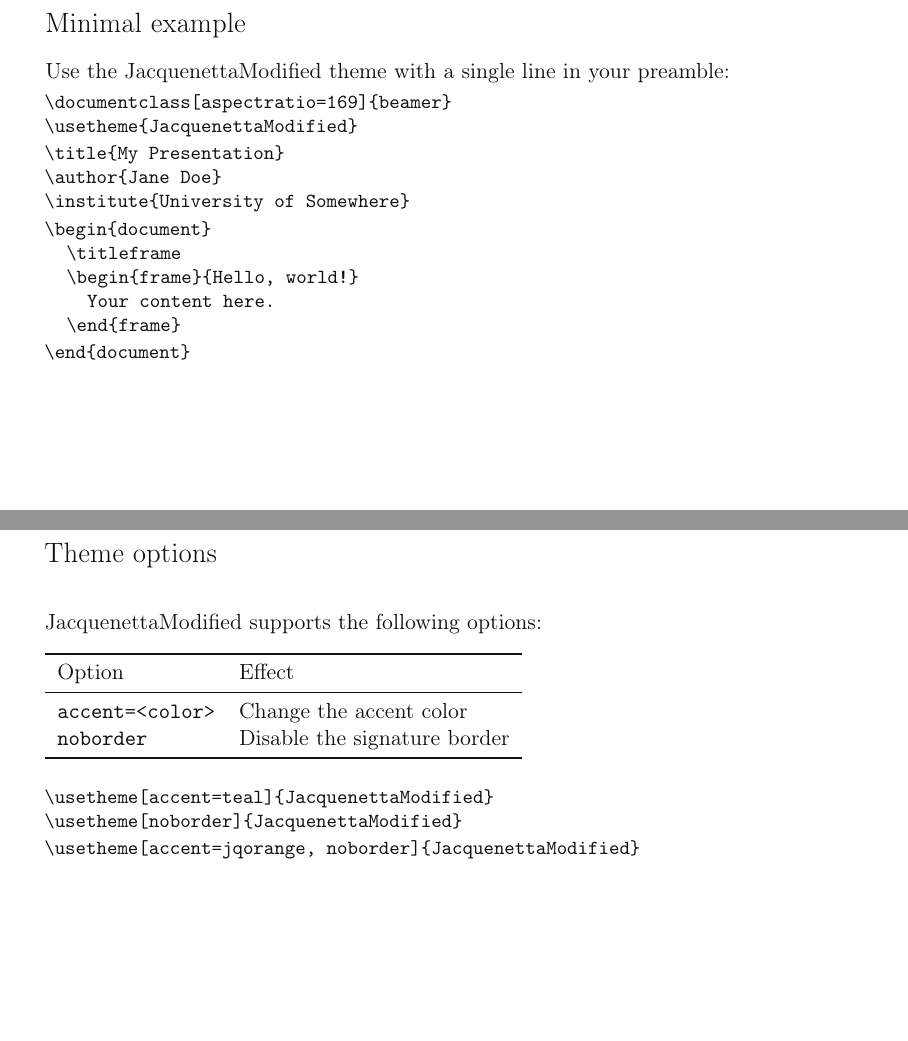
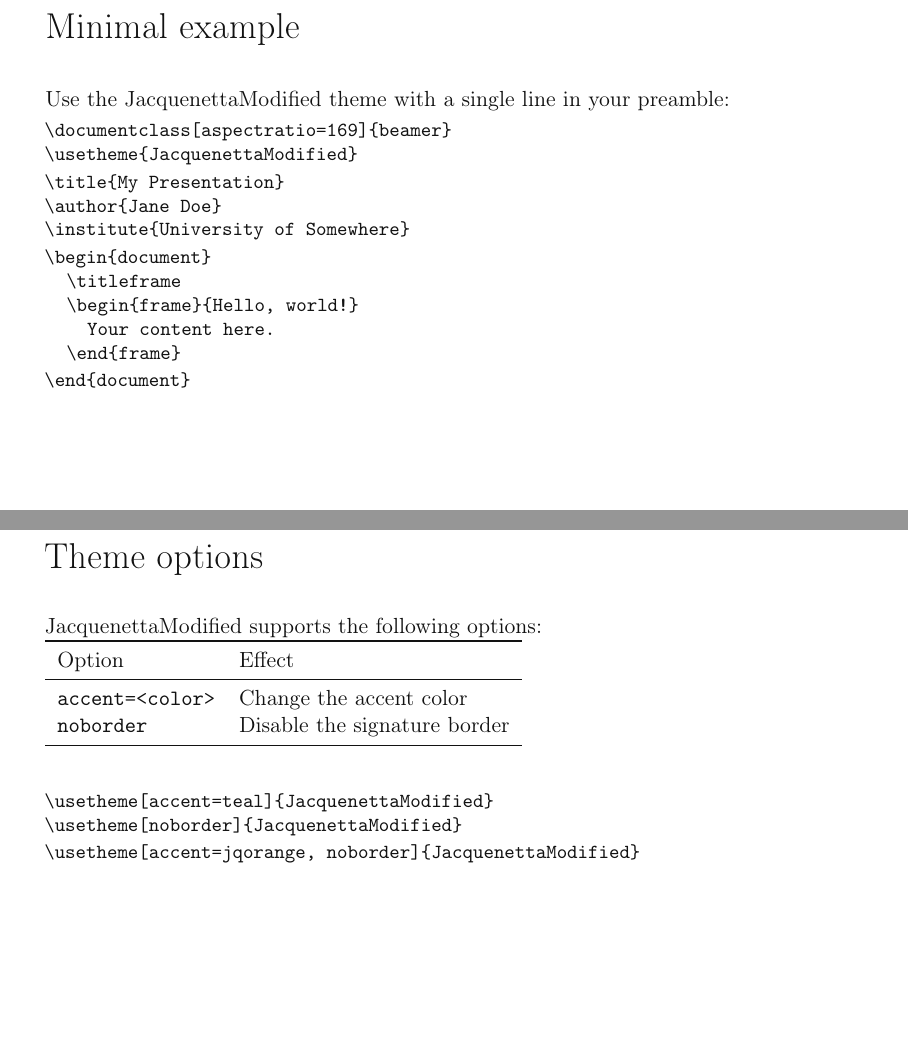
Before and after one commit to psymbio/Jacquenetta-beamer-theme, LaTeX slides (src/example.tex, which reads src/beamerfontthemeJacquenettaModified.sty, src/beamerouterthemeJacquenettaModified.sty): pages 2 and 3 of 17, joined at a grey line. Compiled offline with pdfLaTeX.

Commit message:
title font size and padding

```diff
--- a/src/beamerfontthemeJacquenettaModified.sty
+++ b/src/beamerfontthemeJacquenettaModified.sty
@@ -35,7 +35,7 @@
 
 \setbeamerfont{title}{size=\fontsize{20}{24}\selectfont, series=\mdseries}
 \setbeamerfont{subtitle}{size=\fontsize{12}{16}\selectfont, series=\mdseries}
-\setbeamerfont{frametitle}{size=\fontsize{14}{18}\selectfont, series=\mdseries}
+\setbeamerfont{frametitle}{size=\fontsize{18}{22}\selectfont, series=\mdseries}
 \setbeamerfont{author}{size=\fontsize{11}{14}\selectfont, series=\mdseries}
 \setbeamerfont{institute}{size=\fontsize{9}{11}\selectfont, series=\mdseries}
 \setbeamerfont{date}{size=\fontsize{9}{11}\selectfont, series=\mdseries}
--- a/src/beamerouterthemeJacquenettaModified.sty
+++ b/src/beamerouterthemeJacquenettaModified.sty
@@ -17,10 +17,10 @@
 
 % === Frame title ===============================================
 \defbeamertemplate*{frametitle}{JacquenettaModified}{%
-  \vspace{0.1cm}% reduce this
+  \vspace{0.2cm}% reduce this
   \usebeamerfont{frametitle}\usebeamercolor[fg]{frametitle}%
   \insertframetitle%
-  \vspace{-1.2cm}
+  \vspace{-0.5cm}
 }
 
 % === Footer: logo (left) + page number (right) =================
--- a/src/example.tex
+++ b/src/example.tex
@@ -57,8 +57,8 @@
 \end{frame}
 
 \begin{frame}{Theme options}
+    \vspace{-0.7cm}
     JacquenettaModified supports the following options:
-
     \vspace{0.3cm}
     \begin{tabular}{ll}
         \toprule
```
Also changed, not shown: src/example.pdf.
